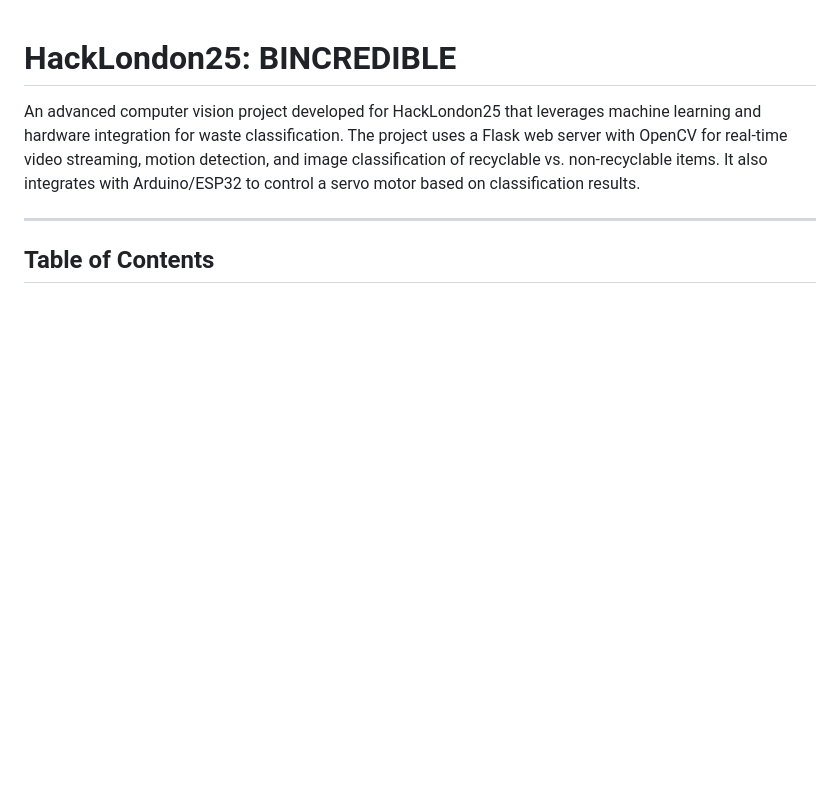
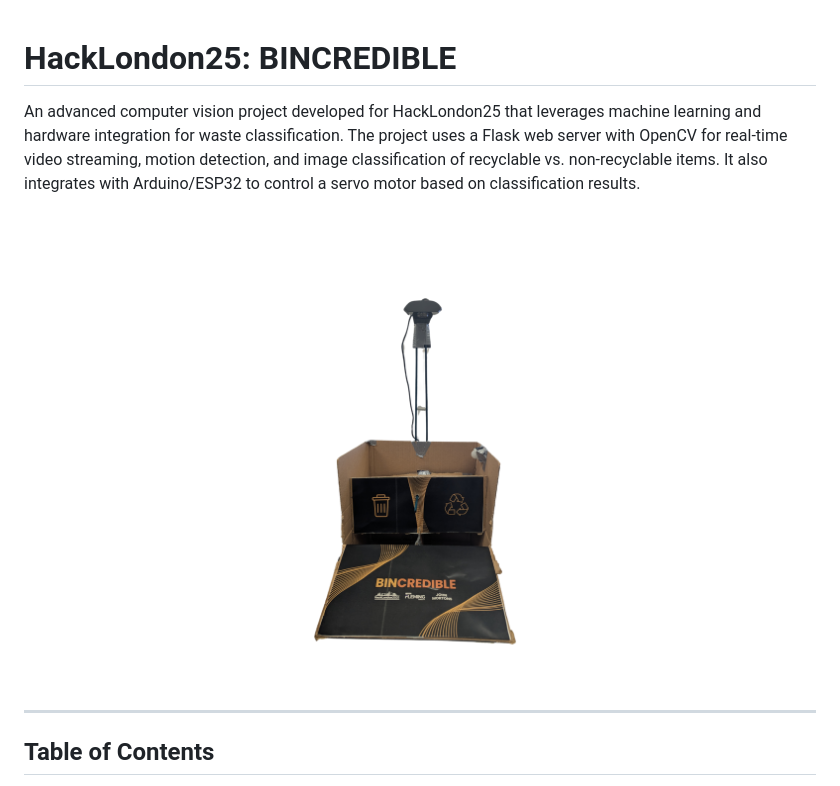
Before and after one commit to Yunghub/BINCREDIBLE, a Markdown page: README.md, the part around the change. Drawn GitHub-style; blank space fills up the shorter version.

```diff
--- a/README.md
+++ b/README.md
@@ -1,6 +1,8 @@
 # HackLondon25: BINCREDIBLE
 
 An advanced computer vision project developed for HackLondon25 that leverages machine learning and hardware integration for waste classification. The project uses a Flask web server with OpenCV for real-time video streaming, motion detection, and image classification of recyclable vs. non-recyclable items. It also integrates with Arduino/ESP32 to control a servo motor based on classification results.
+
+![BINCREDIBLE](images/5.png)
 
 ---
 
```
